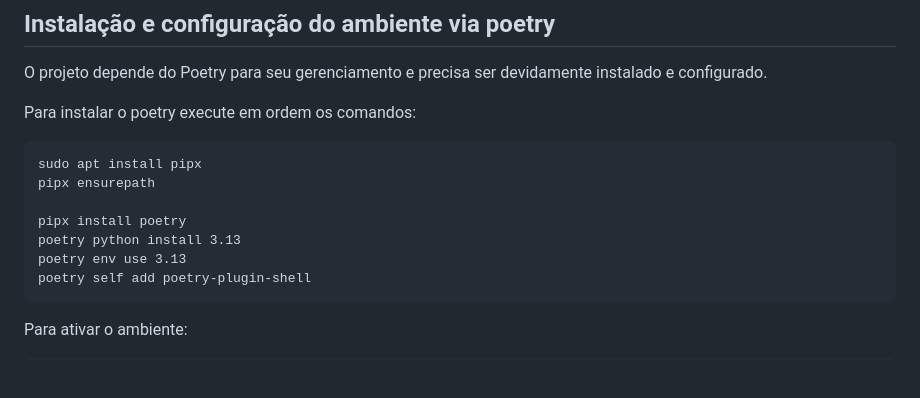
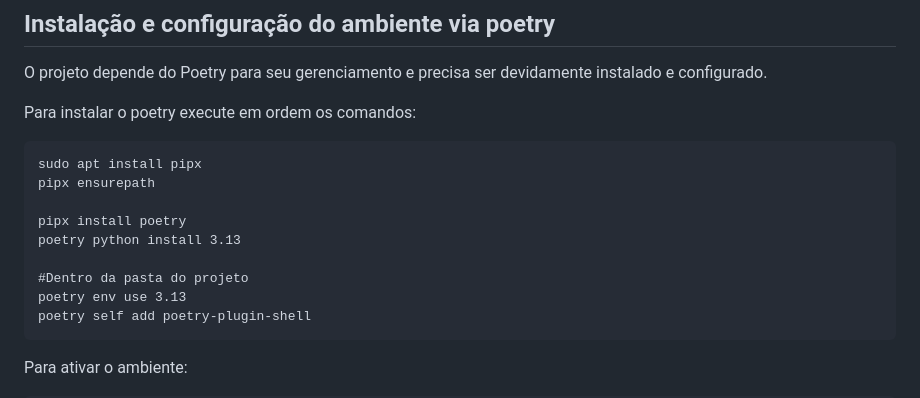
Before and after one commit to arturfarias/Desafio-Tecnico-ARKO, a Markdown page: README.md, the part around the change. Drawn GitHub-style; blank space fills up the shorter version.

````diff
--- a/README.md
+++ b/README.md
@@ -8,6 +8,8 @@ pipx ensurepath
 
 pipx install poetry
 poetry python install 3.13
+
+#Dentro da pasta do projeto
 poetry env use 3.13
 poetry self add poetry-plugin-shell
 ```
````
